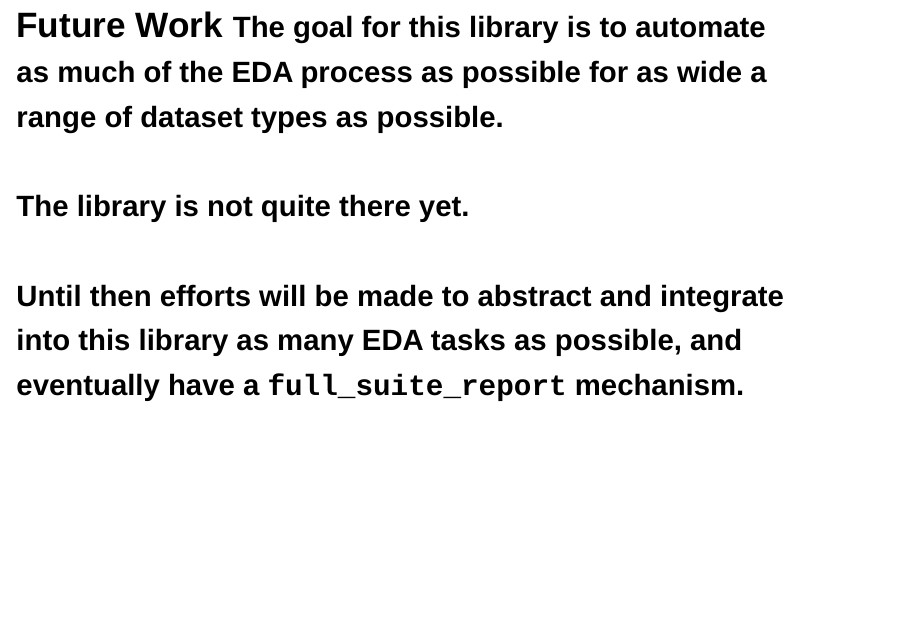
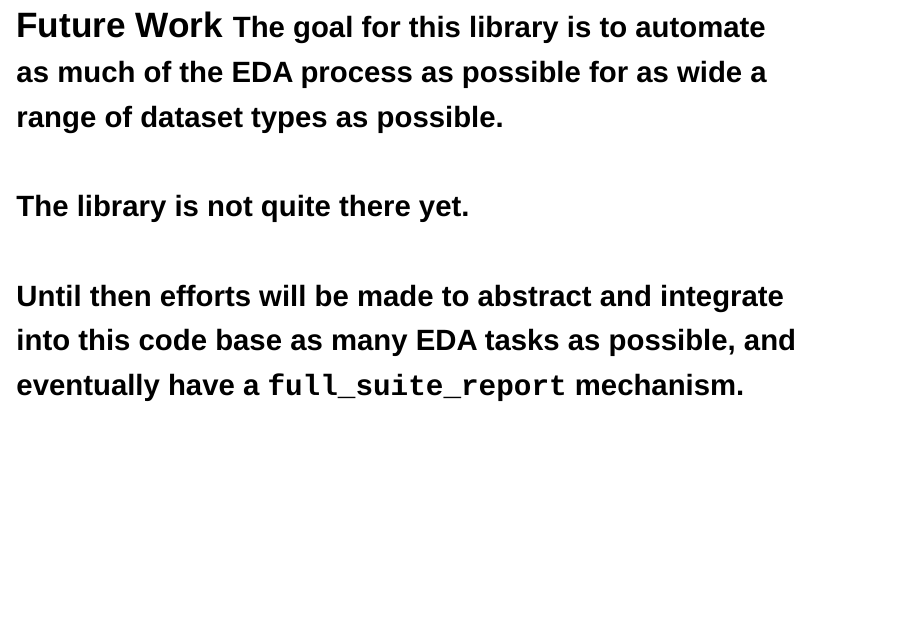
Before and after one commit to paulmattheww/auto-explore, an R Markdown document (Final Project CS29.Rmd): page 21 of 21. Rendered offline with R 4.5, knitr and Pandoc, with nearby package versions; drawn as Slidy slides in place of the format the file asks for.

Commit message:
Update presentation

```diff
--- a/Final Project CS29.Rmd
+++ b/Final Project CS29.Rmd
@@ -6,7 +6,7 @@ output: revealjs::revealjs_presentation#html_document #ioslides_presentation #sl
 theme: solarized
 center: true
 fig_width: 10
-fig_height: 5
+fig_height: 4
 fig_caption: true
 widescreen: true
 # navigation: slide
@@ -148,4 +148,4 @@ This object makes available 17 methods for use on the `df` supplied as an arg.
 
 
 
-# <b>Future Work</b> <small>The goal for this library is to automate as much of the EDA process as possible for as wide a range of dataset types as possible.<br><br>The library is not quite there yet.<br><br>Until then efforts will be made to abstract and integrate into this library as many EDA tasks as possible, and eventually have a `full_suite_report` mechanism.</small> {data-background=#CAF4BB}
+# <b>Future Work</b> <small>The goal for this library is to automate as much of the EDA process as possible for as wide a range of dataset types as possible.<br><br>The library is not quite there yet.<br><br>Until then efforts will be made to abstract and integrate into this code base as many EDA tasks as possible, and eventually have a `full_suite_report` mechanism.</small> {data-background=#CAF4BB}
```
